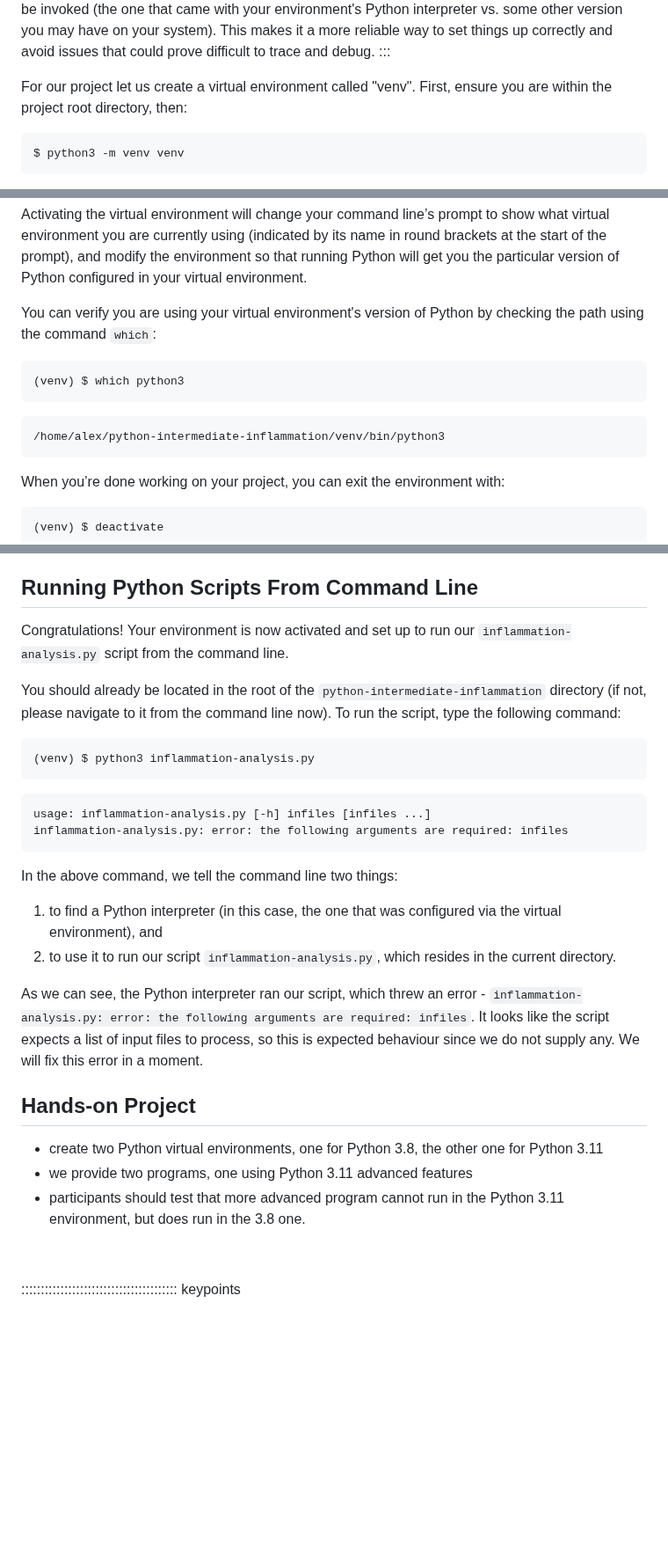
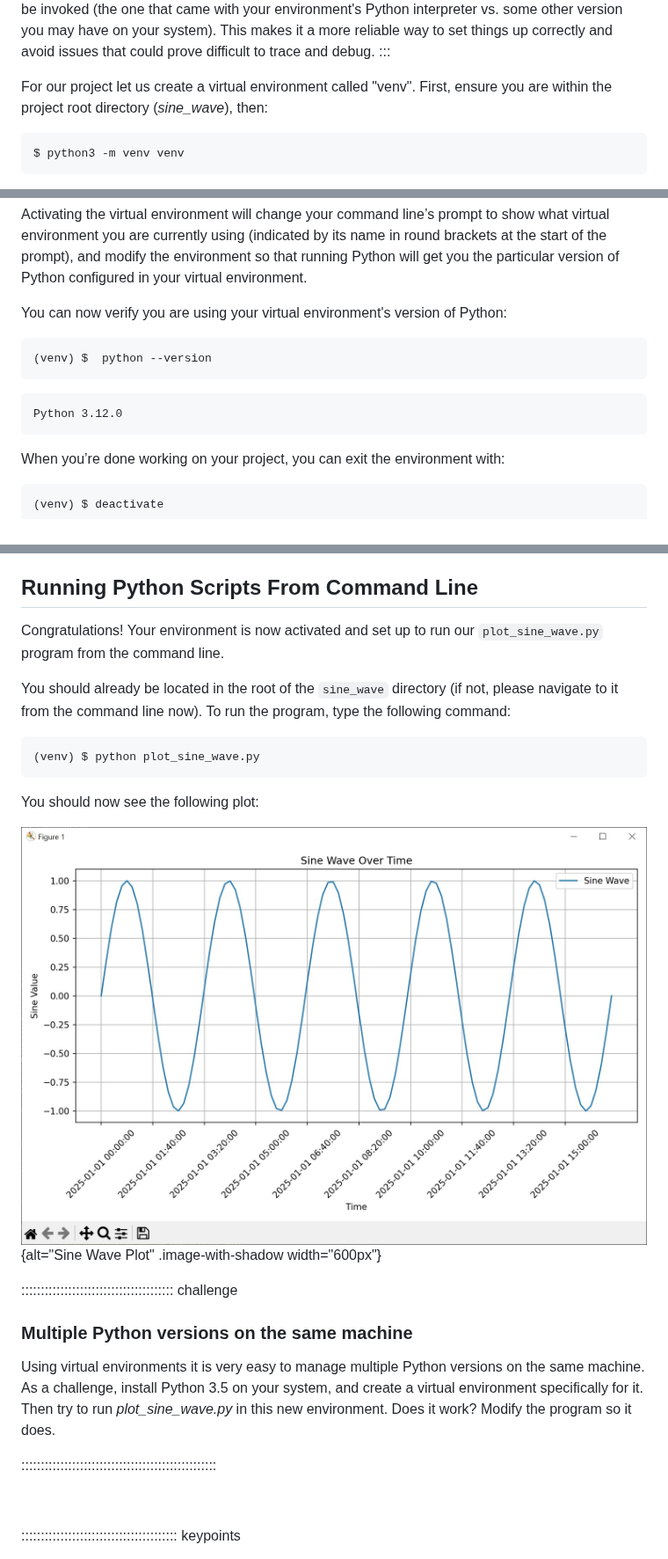
Before and after one commit to QuTech-Delft/prosoftdev-research, a Markdown page: python-virtual-environmants.md, 3 parts joined by grey strips. Shown at 88% size. GitHub-like rendering; pictures changed too: fig/sine_wave.jpg (added); blank space fills up the shorter version.

````diff
--- a/python-virtual-environmants.md
+++ b/python-virtual-environmants.md
@@ -214,7 +261,7 @@ and avoid issues that could prove difficult to trace and debug.
 :::
 
 For our project let us create a virtual environment called "venv".
-First, ensure you are within the project root directory, then:
+First, ensure you are within the project root directory (*sine_wave*), then:
 
 ```bash
 $ python3 -m venv venv
@@ -300,15 +347,14 @@ to show what virtual environment you are currently using
 and modify the environment so that running Python will get you
 the particular version of Python configured in your virtual environment.
 
-You can verify you are using your virtual environment's version of Python
-by checking the path using the command `which`:
+You can now verify you are using your virtual environment's version of Python:
 
 ```bash
-(venv) $ which python3
+(venv) $  python --version
 ```
 
 ```output
-/home/alex/python-intermediate-inflammation/venv/bin/python3
+Python 3.12.0
 ```
 
 When you’re done working on your project, you can exit the environment with:
@@ -507,41 +554,31 @@ Also check out the guide
 :::
 
 ## Running Python Scripts From Command Line
-Congratulations!
-Your environment is now activated and set up
-to run our `inflammation-analysis.py` script from the command line.
+Congratulations! Your environment is now activated and set up to run our `plot_sine_wave.py` program from the command line.
 
-You should already be located in the root of the `python-intermediate-inflammation` directory
-(if not, please navigate to it from the command line now).
-To run the script, type the following command:
+You should already be located in the root of the `sine_wave` directory (if not, please navigate to it from the command line now).
+To run the program, type the following command:
 
 ```bash
-(venv) $ python3 inflammation-analysis.py
+(venv) $ python plot_sine_wave.py
 ```
 
-```output
-usage: inflammation-analysis.py [-h] infiles [infiles ...]
-inflammation-analysis.py: error: the following arguments are required: infiles
-```
+You should now see the following plot:
 
-In the above command, we tell the command line two things:
+![](fig/sine_wave.jpg){alt="Sine Wave Plot" .image-with-shadow width="600px"}
 
-1. to find a Python interpreter
-   (in this case, the one that was configured via the virtual environment), and
-2. to use it to run our script `inflammation-analysis.py`,
-   which resides in the current directory.
 
-As we can see, the Python interpreter ran our script, which threw an error -
-`inflammation-analysis.py: error: the following arguments are required: infiles`.
-It looks like the script expects a list of input files to process,
-so this is expected behaviour since we do not supply any.
-We will fix this error in a moment.
+:::::::::::::::::::::::::::::::::::::::  challenge
 
-## Hands-on Project
+### Multiple Python versions on the same machine
 
-- create two Python virtual environments, one for Python 3.8, the other one for Python 3.11
-- we provide two programs, one using Python 3.11 advanced features
-- participants should test that more advanced program cannot run in the Python 3.11 environment, but does run in the 3.8 one.
+Using virtual environments it is very easy to manage multiple Python versions on the same machine.
+As a challenge, install Python 3.5 on your system, and create a virtual environment specifically for it.
+Then try to run *plot_sine_wave.py* in this new environment. Does it work? Modify the program so it does.
+
+
+::::::::::::::::::::::::::::::::::::::::::::::::::
+
 
 &nbsp;
 &nbsp;
````
Also changed, not shown: other parts of python-virtual-environmants.md (+99 -51 lines), advanced-git-commands.md (+38 -0 lines), fig/gitlab-merge-request-button.jpg (added), fig/gitlab-merge-request-form.jpg (added), fig/gitlab-merge-request-process.jpg (added), 1 other file.
